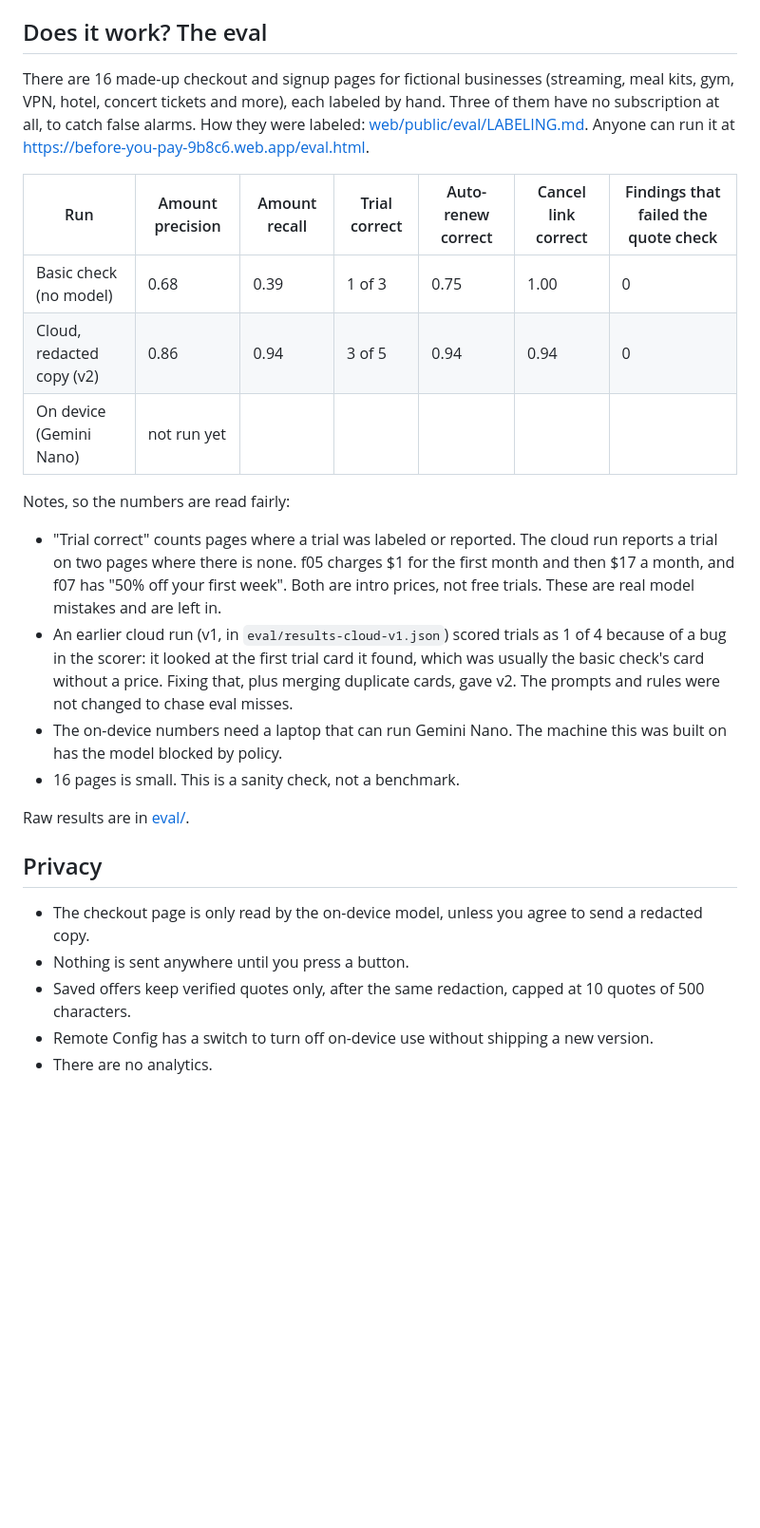
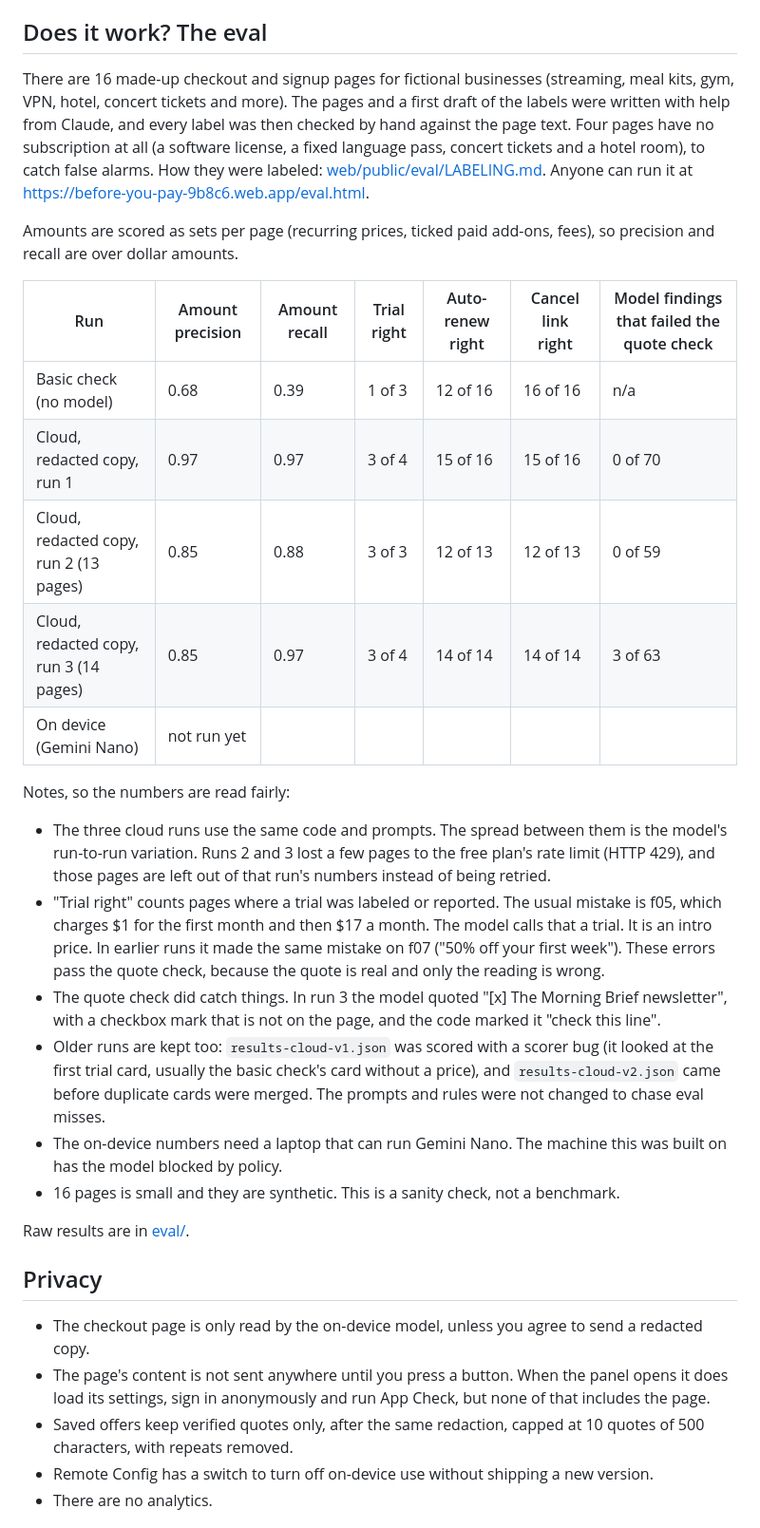
Before and after one commit to Hotragn/before-you-pay, a Markdown page: README.md, the part around one of its changes. Shown at 95% size. Drawn GitHub-style; blank space fills up the shorter version.

```diff
--- a/README.md
+++ b/README.md
@@ -58,28 +68,34 @@ Extension pages cannot load reCAPTCHA, which App Check needs. So the side panel
 
 ## Does it work? The eval
 
-There are 16 made-up checkout and signup pages for fictional businesses (streaming, meal kits, gym, VPN, hotel, concert tickets and more), each labeled by hand. Three of them have no subscription at all, to catch false alarms. How they were labeled: [web/public/eval/LABELING.md](web/public/eval/LABELING.md). Anyone can run it at https://before-you-pay-9b8c6.web.app/eval.html.
+There are 16 made-up checkout and signup pages for fictional businesses (streaming, meal kits, gym, VPN, hotel, concert tickets and more). The pages and a first draft of the labels were written with help from Claude, and every label was then checked by hand against the page text. Four pages have no subscription at all (a software license, a fixed language pass, concert tickets and a hotel room), to catch false alarms. How they were labeled: [web/public/eval/LABELING.md](web/public/eval/LABELING.md). Anyone can run it at https://before-you-pay-9b8c6.web.app/eval.html.
 
-| Run | Amount precision | Amount recall | Trial correct | Auto-renew correct | Cancel link correct | Findings that failed the quote check |
+Amounts are scored as sets per page (recurring prices, ticked paid add-ons, fees), so precision and recall are over dollar amounts.
+
+| Run | Amount precision | Amount recall | Trial right | Auto-renew right | Cancel link right | Model findings that failed the quote check |
 |---|---|---|---|---|---|---|
-| Basic check (no model) | 0.68 | 0.39 | 1 of 3 | 0.75 | 1.00 | 0 |
-| Cloud, redacted copy (v2) | 0.86 | 0.94 | 3 of 5 | 0.94 | 0.94 | 0 |
+| Basic check (no model) | 0.68 | 0.39 | 1 of 3 | 12 of 16 | 16 of 16 | n/a |
+| Cloud, redacted copy, run 1 | 0.97 | 0.97 | 3 of 4 | 15 of 16 | 15 of 16 | 0 of 70 |
+| Cloud, redacted copy, run 2 (13 pages) | 0.85 | 0.88 | 3 of 3 | 12 of 13 | 12 of 13 | 0 of 59 |
+| Cloud, redacted copy, run 3 (14 pages) | 0.85 | 0.97 | 3 of 4 | 14 of 14 | 14 of 14 | 3 of 63 |
 | On device (Gemini Nano) | not run yet | | | | | |
 
 Notes, so the numbers are read fairly:
 
-- "Trial correct" counts pages where a trial was labeled or reported. The cloud run reports a trial on two pages where there is none. f05 charges $1 for the first month and then $17 a month, and f07 has "50% off your first week". Both are intro prices, not free trials. These are real model mistakes and are left in.
-- An earlier cloud run (v1, in `eval/results-cloud-v1.json`) scored trials as 1 of 4 because of a bug in the scorer: it looked at the first trial card it found, which was usually the basic check's card without a price. Fixing that, plus merging duplicate cards, gave v2. The prompts and rules were not changed to chase eval misses.
+- The three cloud runs use the same code and prompts. The spread between them is the model's run-to-run variation. Runs 2 and 3 lost a few pages to the free plan's rate limit (HTTP 429), and those pages are left out of that run's numbers instead of being retried.
+- "Trial right" counts pages where a trial was labeled or reported. The usual mistake is f05, which charges $1 for the first month and then $17 a month. The model calls that a trial. It is an intro price. In earlier runs it made the same mistake on f07 ("50% off your first week"). These errors pass the quote check, because the quote is real and only the reading is wrong.
+- The quote check did catch things. In run 3 the model quoted "[x] The Morning Brief newsletter", with a checkbox mark that is not on the page, and the code marked it "check this line".
+- Older runs are kept too: `results-cloud-v1.json` was scored with a scorer bug (it looked at the first trial card, usually the basic check's card without a price), and `results-cloud-v2.json` came before duplicate cards were merged. The prompts and rules were not changed to chase eval misses.
 - The on-device numbers need a laptop that can run Gemini Nano. The machine this was built on has the model blocked by policy.
-- 16 pages is small. This is a sanity check, not a benchmark.
+- 16 pages is small and they are synthetic. This is a sanity check, not a benchmark.
 
 Raw results are in [eval/](eval/).
 
 ## Privacy
 
 - The checkout page is only read by the on-device model, unless you agree to send a redacted copy.
-- Nothing is sent anywhere until you press a button.
-- Saved offers keep verified quotes only, after the same redaction, capped at 10 quotes of 500 characters.
+- The page's content is not sent anywhere until you press a button. When the panel opens it does load its settings, sign in anonymously and run App Check, but none of that includes the page.
+- Saved offers keep verified quotes only, after the same redaction, capped at 10 quotes of 500 characters, with repeats removed.
 - Remote Config has a switch to turn off on-device use without shipping a new version.
 - There are no analytics.
 
```
Also changed, not shown: other parts of README.md (+18 -6 lines), docs/extension-consent.png (added), docs/extension-panel.png, docs/screenshot-sidepanel.png (deleted), 12 other files.
